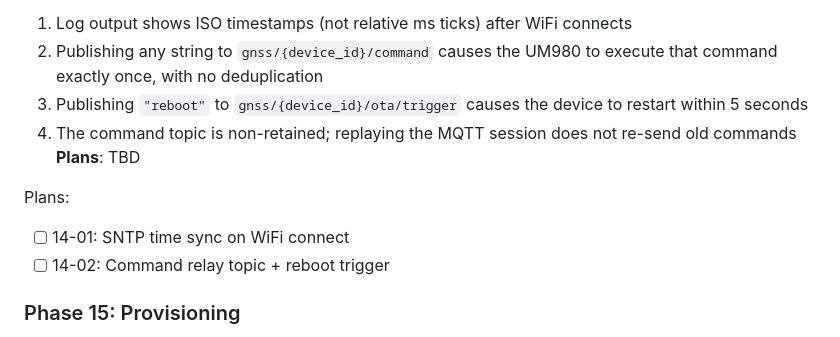
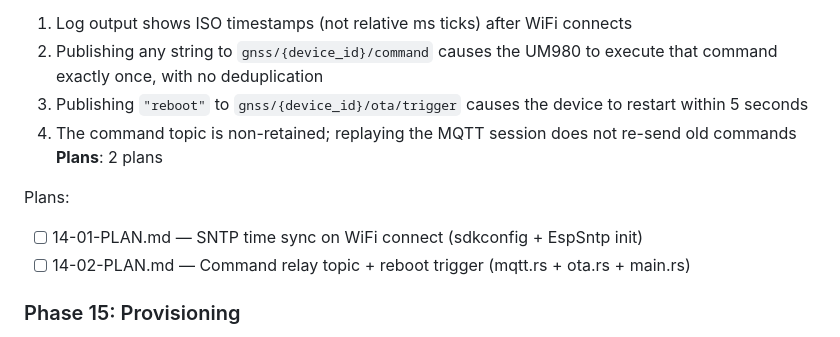
Before and after one commit to bharrisau/esp32-gnssmqtt, a Markdown page: .planning/ROADMAP.md, the part around the change. Drawn GitHub-style.

Commit message:
docs(14-quick-additions): create phase 14 plans

```diff
--- a/.planning/ROADMAP.md
+++ b/.planning/ROADMAP.md
@@ -76,11 +76,11 @@ Archive: `.planning/milestones/v1.3-ROADMAP.md`
   2. Publishing any string to `gnss/{device_id}/command` causes the UM980 to execute that command exactly once, with no deduplication
   3. Publishing `"reboot"` to `gnss/{device_id}/ota/trigger` causes the device to restart within 5 seconds
   4. The command topic is non-retained; replaying the MQTT session does not re-send old commands
-**Plans**: TBD
+**Plans**: 2 plans
 
 Plans:
-- [ ] 14-01: SNTP time sync on WiFi connect
-- [ ] 14-02: Command relay topic + reboot trigger
+- [ ] 14-01-PLAN.md — SNTP time sync on WiFi connect (sdkconfig + EspSntp init)
+- [ ] 14-02-PLAN.md — Command relay topic + reboot trigger (mqtt.rs + ota.rs + main.rs)
 
 ### Phase 15: Provisioning
 **Goal**: Users can configure WiFi and MQTT credentials from any browser via the device's SoftAP hotspot, with up to 3 networks stored in NVS and tried automatically on connection failure
```
Also changed, not shown: 2 other files.
